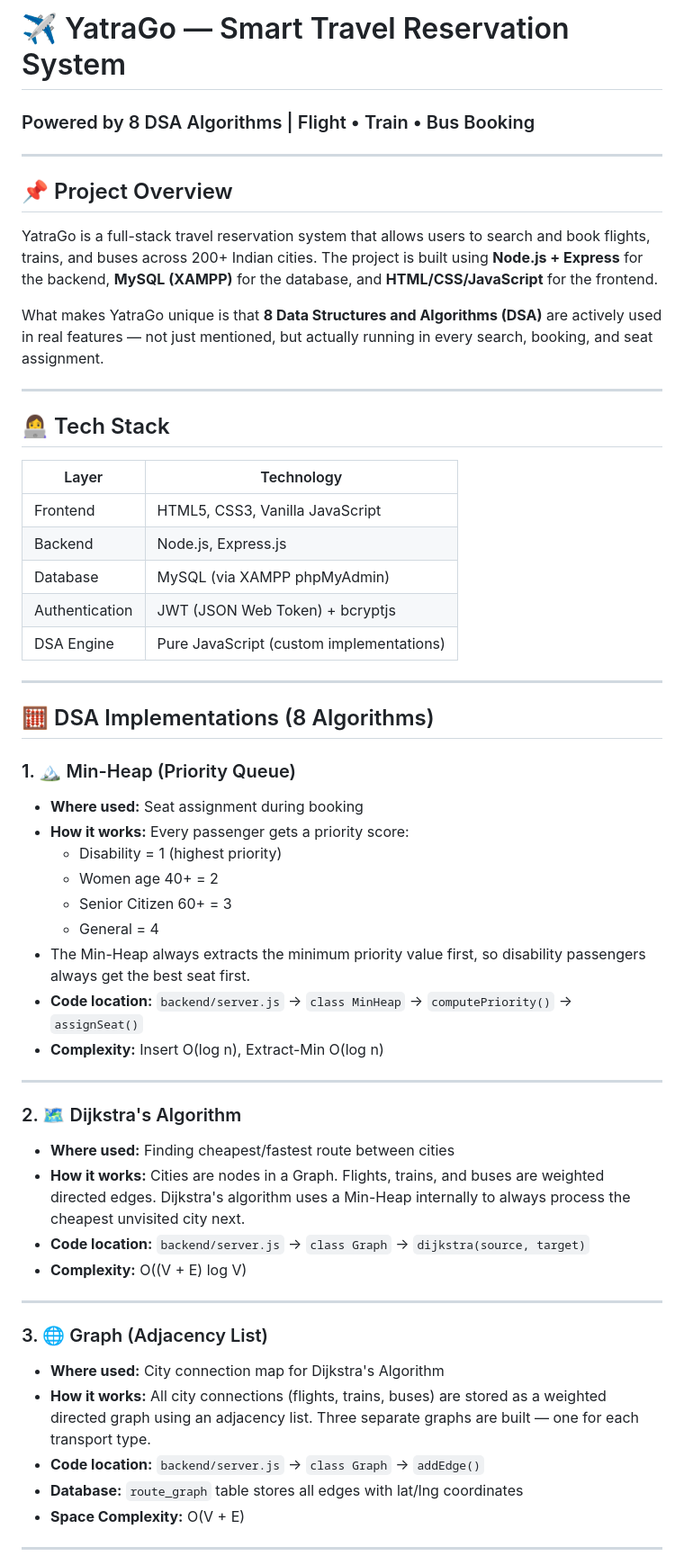
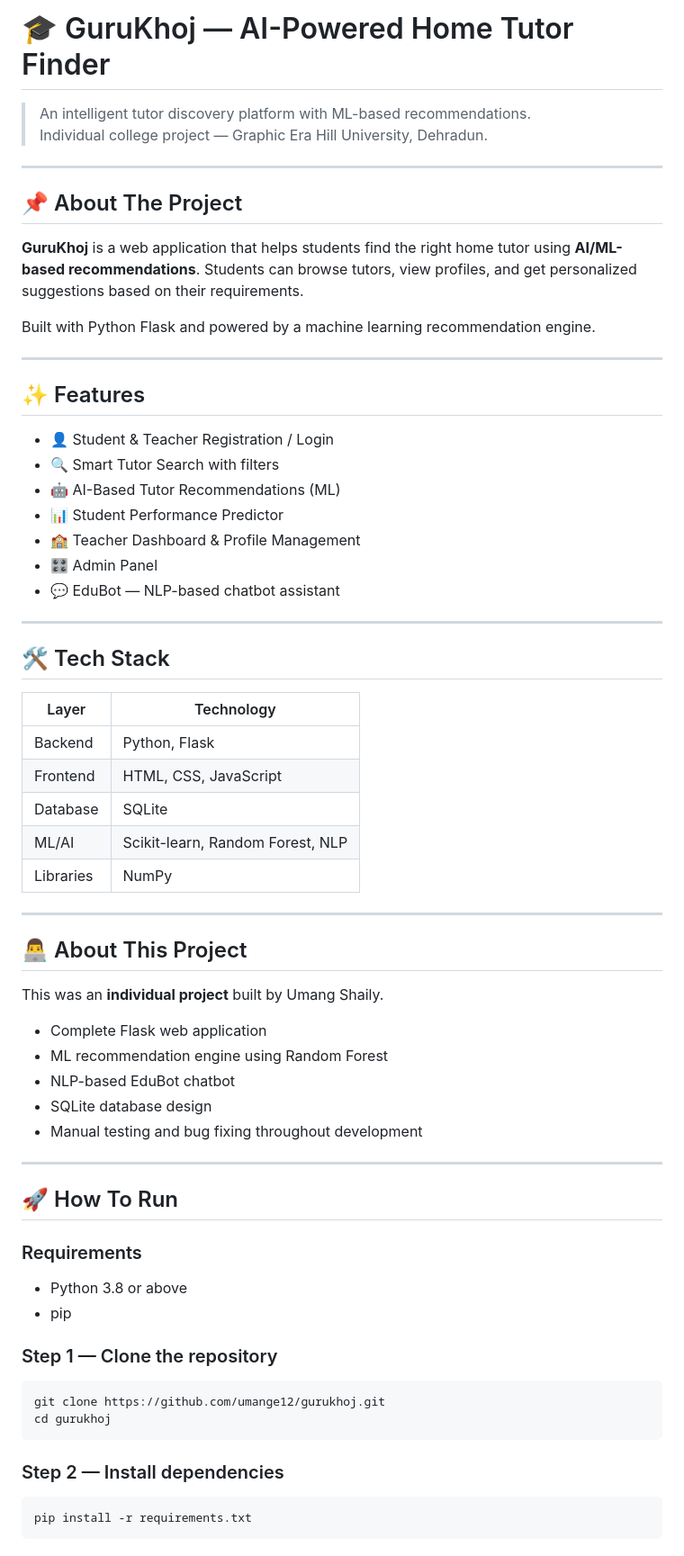
Before and after one commit to umange12/yatrago, a Markdown page: README.md, the part around one of its changes. Shown at 90% size. Rendered like a GitHub page.

Commit message:
Rename project to GuruKhoj and update details
Updated project name and details from YatraGo to GuruKhoj, reflecting changes in project overview, tech stack, features, and how to run instructions.

````diff
--- a/README.md
+++ b/README.md
@@ -1,54 +1,68 @@
-# ✈️ YatraGo — Smart Travel Reservation System
-### Powered by 8 DSA Algorithms | Flight • Train • Bus Booking
+# 🎓 GuruKhoj — AI-Powered Home Tutor Finder
+
+> An intelligent tutor discovery platform with ML-based recommendations.
+> Individual college project — Graphic Era Hill University, Dehradun.
 
 ---
 
-## 📌 Project Overview
+## 📌 About The Project
 
-YatraGo is a full-stack travel reservation system that allows users to search and book flights, trains, and buses across 200+ Indian cities. The project is built using **Node.js + Express** for the backend, **MySQL (XAMPP)** for the database, and **HTML/CSS/JavaScript** for the frontend.
+**GuruKhoj** is a web application that helps students find the right home tutor using **AI/ML-based recommendations**. Students can browse tutors, view profiles, and get personalized suggestions based on their requirements.
 
-What makes YatraGo unique is that **8 Data Structures and Algorithms (DSA)** are actively used in real features — not just mentioned, but actually running in every search, booking, and seat assignment.
+Built with Python Flask and powered by a machine learning recommendation engine.
 
 ---
 
-## 👩‍💻 Tech Stack
+## ✨ Features
 
-| Layer | Technology |
-|---|---|
-| Frontend | HTML5, CSS3, Vanilla JavaScript |
-| Backend | Node.js, Express.js |
-| Database | MySQL (via XAMPP phpMyAdmin) |
-| Authentication | JWT (JSON Web Token) + bcryptjs |
-| DSA Engine | Pure JavaScript (custom implementations) |
+- 👤 Student & Teacher Registration / Login
+- 🔍 Smart Tutor Search with filters
+- 🤖 AI-Based Tutor Recommendations (ML)
+- 📊 Student Performance Predictor
+- 🏫 Teacher Dashboard & Profile Management
+- 🎛️ Admin Panel
+- 💬 EduBot — NLP-based chatbot assistant
 
 ---
 
-## 🧮 DSA Implementations (8 Algorithms)
+## 🛠️ Tech Stack
 
-### 1. 🏔 Min-Heap (Priority Queue)
-- **Where used:** Seat assignment during booking
-- **How it works:** Every passenger gets a priority score:
-  - Disability = 1 (highest priority)
-  - Women age 40+ = 2
-  - Senior Citizen 60+ = 3
-  - General = 4
-- The Min-Heap always extracts the minimum priority value first, so disability passengers always get the best seat first.
-- **Code location:** `backend/server.js` → `class MinHeap` → `computePriority()` → `assignSeat()`
-- **Complexity:** Insert O(log n), Extract-Min O(log n)
+| Layer | Technology |
+|-------|-----------|
+| Backend | Python, Flask |
+| Frontend | HTML, CSS, JavaScript |
+| Database | SQLite |
+| ML/AI | Scikit-learn, Random Forest, NLP |
+| Libraries | NumPy |
 
 ---
 
-### 2. 🗺 Dijkstra's Algorithm
-- **Where used:** Finding cheapest/fastest route between cities
-- **How it works:** Cities are nodes in a Graph. Flights, trains, and buses are weighted directed edges. Dijkstra's algorithm uses a Min-Heap internally to always process the cheapest unvisited city next.
-- **Code location:** `backend/server.js` → `class Graph` → `dijkstra(source, target)`
-- **Complexity:** O((V + E) log V)
+## 👨‍💻 About This Project
+
+This was an **individual project** built by Umang Shaily.
+
+- Complete Flask web application
+- ML recommendation engine using Random Forest
+- NLP-based EduBot chatbot
+- SQLite database design
+- Manual testing and bug fixing throughout development
 
 ---
 
-### 3. 🌐 Graph (Adjacency List)
-- **Where used:** City connection map for Dijkstra's Algorithm
-- **How it works:** All city connections (flights, trains, buses) are stored as a weighted directed graph using an adjacency list. Three separate graphs are built — one for each transport type.
-- **Code location:** `backend/server.js` → `class Graph` → `addEdge()`
-- **Database:** `route_graph` table stores all edges with lat/lng coordinates
-- **Space Complexity:** O(V + E)
+## 🚀 How To Run
+
+### Requirements
+- Python 3.8 or above
+- pip
+
+### Step 1 — Clone the repository
+```bash
+git clone https://github.com/umange12/gurukhoj.git
+cd gurukhoj
+```
+
+### Step 2 — Install dependencies
+```bash
+pip install -r requirements.txt
+```
+
````
Also changed, not shown: other parts of README.md (+53 -146 lines).
